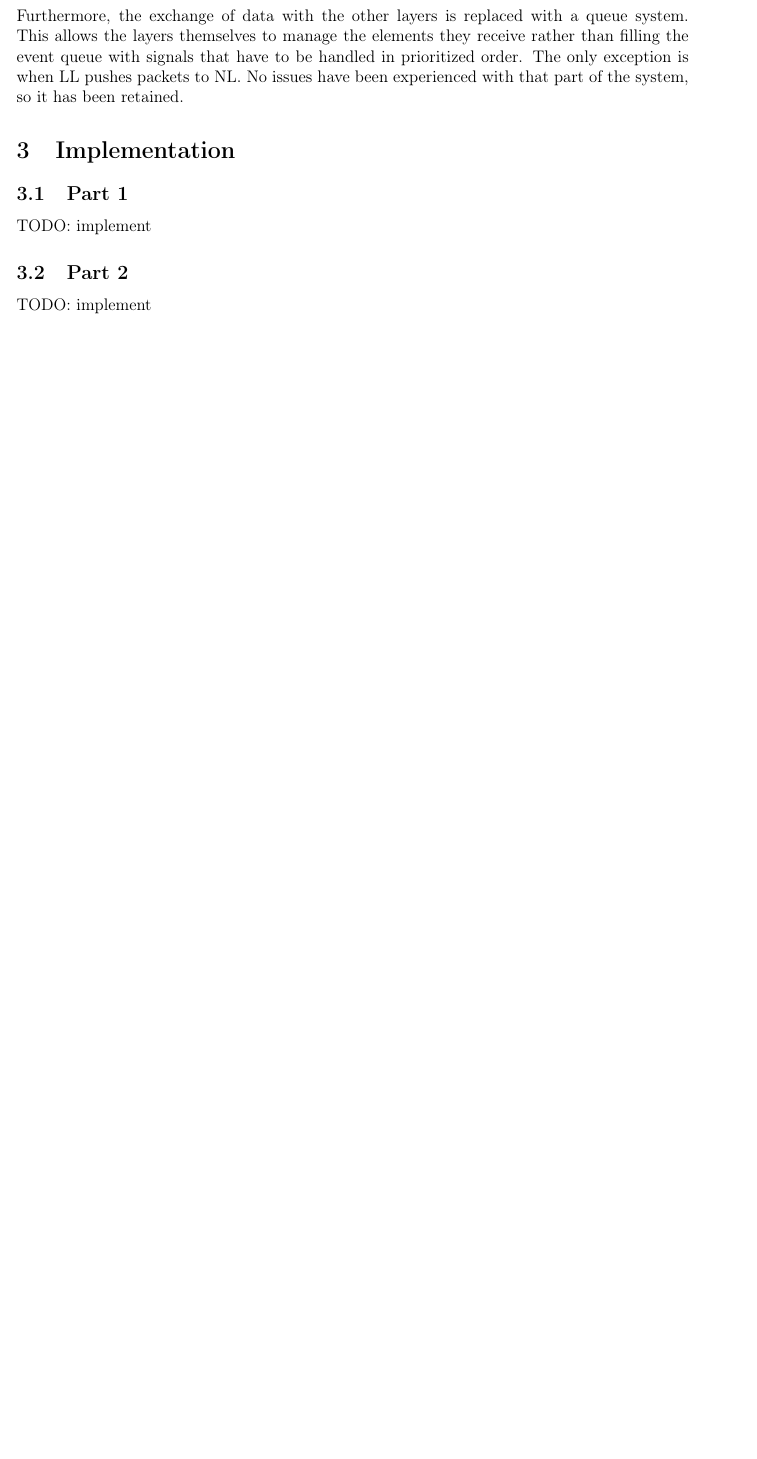
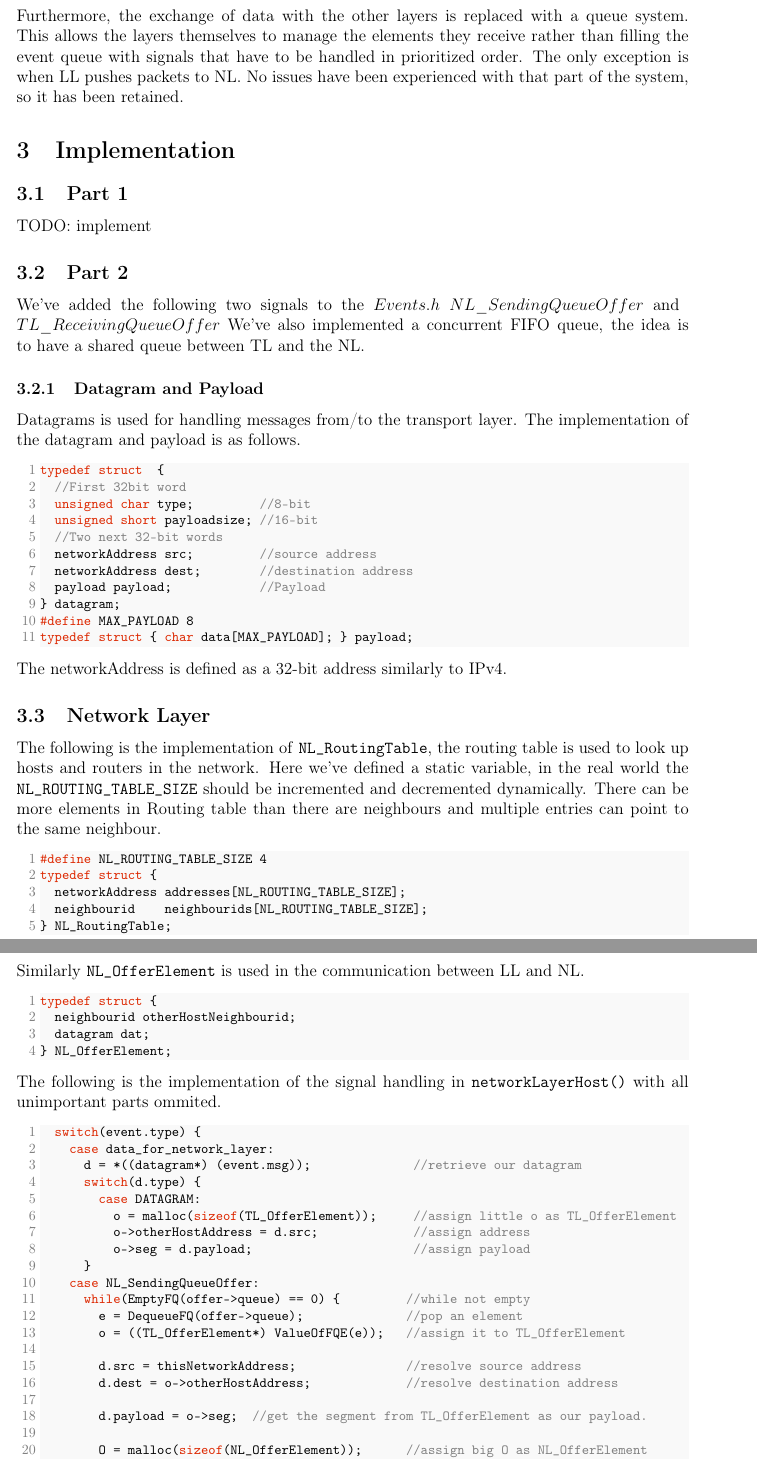
Before and after one commit to GabrielJadderson/GPP, a LaTeX document (report-part3/main.tex, which reads report-part3/modules/implementation.tex): part of page 7 of 10 before the commit and two parts of pages 7 and 8 of 13 after it, the two joined at a grey line, cut so that both start at the same text, the shorter picture padded with empty space. Compiled offline with pdfLaTeX.

Commit message:
added to impl.tex

```diff
--- a/report-part3/modules/implementation.tex
+++ b/report-part3/modules/implementation.tex
@@ -2,4 +2,73 @@
 \subsection{Part 1}
 TODO: implement
 \subsection{Part 2}
-TODO: implement
+We've added the following two signals to the $Events.h$
+$NL\_SendingQueueOffer$
+and
+\break
+$TL\_ReceivingQueueOffer$
+We've also implemented a concurrent FIFO queue, the idea is to have a shared queue between TL and the NL.
+
+\subsubsection{Datagram and Payload}
+Datagrams is used for handling messages from/to the transport layer.
+The implementation of the datagram and payload is as follows.
+\begin{lstlisting}
+typedef struct  {
+  //First 32bit word
+  unsigned char type;         //8-bit
+  unsigned short payloadsize; //16-bit
+  //Two next 32-bit words
+  networkAddress src;         //source address
+  networkAddress dest;        //destination address
+  payload payload;            //Payload
+} datagram;
+#define MAX_PAYLOAD 8
+typedef struct { char data[MAX_PAYLOAD]; } payload;
+\end{lstlisting}
+The networkAddress is defined as a 32-bit address similarly to IPv4.
+
+\subsection{Network Layer}
+
+The following is the implementation of \texttt{NL\_RoutingTable}, the routing table is used to look up hosts and routers in the network.
+Here we've defined a static variable, in the real world the \texttt{NL\_ROUTING\_TABLE\_SIZE} should be incremented and decremented dynamically.
+There can be more elements in Routing table than there are neighbours and multiple entries can point to the same neighbour.
+\begin{lstlisting}
+#define NL_ROUTING_TABLE_SIZE 4
+typedef struct {
+  networkAddress addresses[NL_ROUTING_TABLE_SIZE];
+  neighbourid    neighbourids[NL_ROUTING_TABLE_SIZE];
+} NL_RoutingTable;
+\end{lstlisting}
+
+
+Similarly \texttt{NL\_OfferElement} is used in the communication between LL and NL.
+\begin{lstlisting}
+typedef struct {
+  neighbourid otherHostNeighbourid;
+  datagram dat;
+} NL_OfferElement;
+\end{lstlisting}
+
+The following is the implementation of the signal handling in \texttt{networkLayerHost()} with all unimportant parts ommited.
+\begin{lstlisting}
+  switch(event.type) {
+    case data_for_network_layer:
+      d = *((datagram*) (event.msg));              //retrieve our datagram
+      switch(d.type) {
+        case DATAGRAM:
+          o = malloc(sizeof(TL_OfferElement));     //assign little o as TL_OfferElement
+          o->otherHostAddress = d.src;             //assign address
+          o->seg = d.payload;                      //assign payload
+      }
+    case NL_SendingQueueOffer:
+      while(EmptyFQ(offer->queue) == 0) {         //while not empty
+        e = DequeueFQ(offer->queue);              //pop an element
+        o = ((TL_OfferElement*) ValueOfFQE(e));   //assign it to TL_OfferElement
+
+        d.src = thisNetworkAddress;               //resolve source address
+        d.dest = o->otherHostAddress;             //resolve destination address
+
+        d.payload = o->seg;  //get the segment from TL_OfferElement as our payload.
+
+        O = malloc(sizeof(NL_OfferElement));      //assign big O as NL_OfferElement
+        O->otherHostNeighbourid = NL_TableLookup(d.dest); //get address from lookup table.
```
Also changed, not shown: report-part3/modules/implementation.tex (105 more changed lines).
